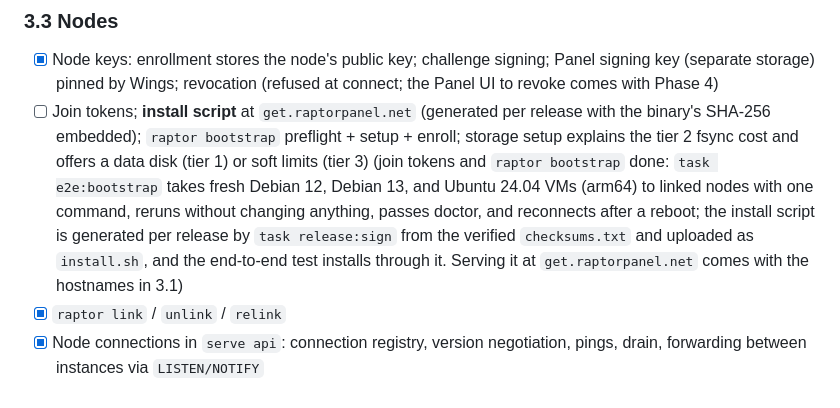
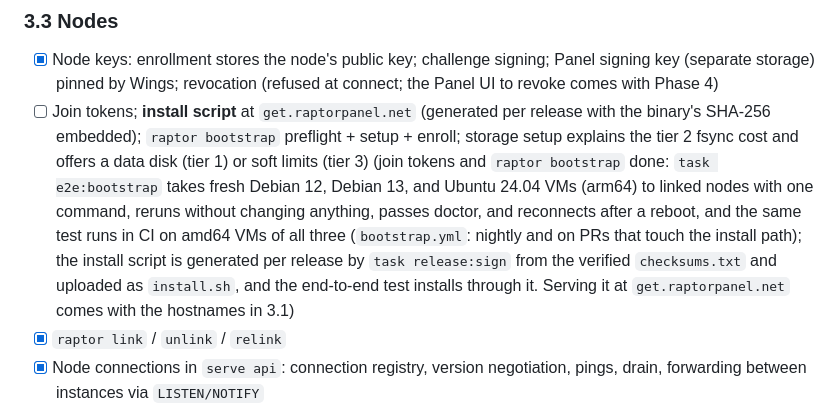
Before and after one commit to xena-studios/raptor, a Markdown page: docs/ROADMAP.md, the part around the change. GitHub-like rendering.

Commit message:
docs: the amd64 bootstrap test
Signed-off-by: Zachary <91168951+zacharyk812@users.noreply.github.com>

```diff
--- a/docs/ROADMAP.md
+++ b/docs/ROADMAP.md
@@ -201,7 +201,7 @@ There is no separate prototype phase. The riskiest assumptions are checked by a
 
 ### 3.3 Nodes
 - [x] Node keys: enrollment stores the node's public key; challenge signing; Panel signing key (separate storage) pinned by Wings; revocation (refused at connect; the Panel UI to revoke comes with Phase 4)
-- [ ] Join tokens; **install script** at `get.raptorpanel.net` (generated per release with the binary's SHA-256 embedded); `raptor bootstrap` preflight + setup + enroll; storage setup explains the tier 2 fsync cost and offers a data disk (tier 1) or soft limits (tier 3) (join tokens and `raptor bootstrap` done: `task e2e:bootstrap` takes fresh Debian 12, Debian 13, and Ubuntu 24.04 VMs (arm64) to linked nodes with one command, reruns without changing anything, passes doctor, and reconnects after a reboot; the install script is generated per release by `task release:sign` from the verified `checksums.txt` and uploaded as `install.sh`, and the end-to-end test installs through it. Serving it at `get.raptorpanel.net` comes with the hostnames in 3.1)
+- [ ] Join tokens; **install script** at `get.raptorpanel.net` (generated per release with the binary's SHA-256 embedded); `raptor bootstrap` preflight + setup + enroll; storage setup explains the tier 2 fsync cost and offers a data disk (tier 1) or soft limits (tier 3) (join tokens and `raptor bootstrap` done: `task e2e:bootstrap` takes fresh Debian 12, Debian 13, and Ubuntu 24.04 VMs (arm64) to linked nodes with one command, reruns without changing anything, passes doctor, and reconnects after a reboot, and the same test runs in CI on amd64 VMs of all three (`bootstrap.yml`: nightly and on PRs that touch the install path); the install script is generated per release by `task release:sign` from the verified `checksums.txt` and uploaded as `install.sh`, and the end-to-end test installs through it. Serving it at `get.raptorpanel.net` comes with the hostnames in 3.1)
 - [x] `raptor link` / `unlink` / `relink`
 - [x] Node connections in `serve api`: connection registry, version negotiation, pings, drain, forwarding between instances via `LISTEN/NOTIFY`
 - [x] Command routing to the instance holding the node, with `command_id`
```
Also changed, not shown: CONTRIBUTING.md (+1 -1 lines).
